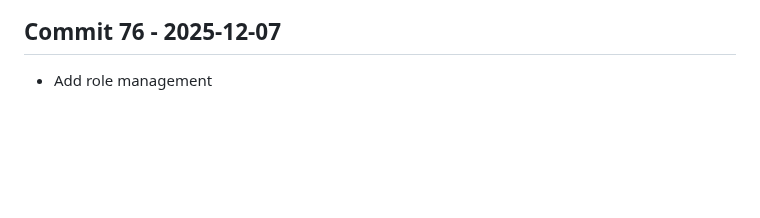
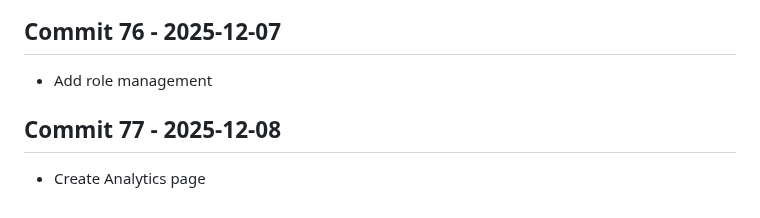
Before and after one commit to Konalexon/Sentri, a Markdown page: CHANGELOG.md, the part around the change. Drawn GitHub-style; blank space fills up the shorter version.

Commit message:
Create Analytics page

```diff
--- a/CHANGELOG.md
+++ b/CHANGELOG.md
@@ -243,3 +243,6 @@ All notable changes to Sentri will be documented in this file.
 
 ## Commit 76 - 2025-12-07
 - Add role management
+
+## Commit 77 - 2025-12-08
+- Create Analytics page
```
